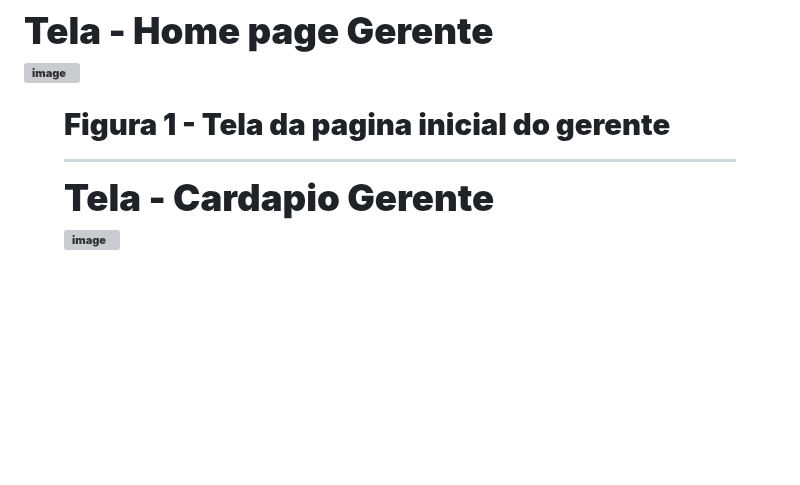
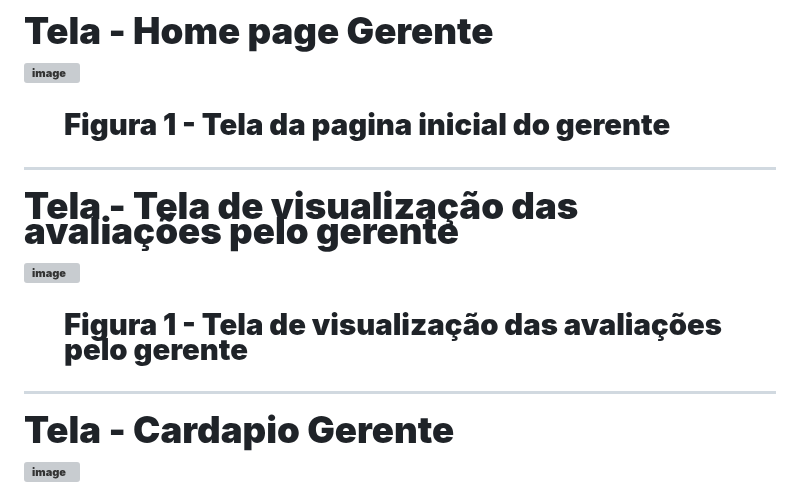
Before and after one commit to ICEI-PUC-Minas-PMV-ADS/pmv-ads-2023-2-e1-proj-web-t1-easymenu, a Markdown page: documentos/04-Projeto de Interface.md, the part around one of its changes. Rendered like a GitHub page; blank space fills up the shorter version; grey boxes are pictures that could not be loaded.

```diff
--- a/documentos/04-Projeto de Interface.md
+++ b/documentos/04-Projeto de Interface.md
@@ -35,7 +35,16 @@ Rodapé - apresenta informações sobre os direitos autorais.
 
 <figure>
     <figcaption><p>Figura 1 - Tela da pagina inicial do gerente</p>
-</figu
+</figure>
+
+<hr>
+<h3><b>Tela - Tela de visualização das avaliações pelo gerente</b></h3>
+
+![image](https://github.com/ICEI-PUC-Minas-PMV-ADS/pmv-ads-2023-2-e1-proj-web-t1-easymenu/assets/144706915/d3cbd9b2-7dea-4676-a3dd-fdf4b05c8325)
+
+<figure>
+    <figcaption><p>Figura 1 - Tela de visualização das avaliações pelo gerente</p>
+</figure>
 
 <hr>
 <h3><b>Tela - Cardapio Gerente</b></h3>
```
Also changed, not shown: other parts of documentos/04-Projeto de Interface.md (+1 -1 lines).
